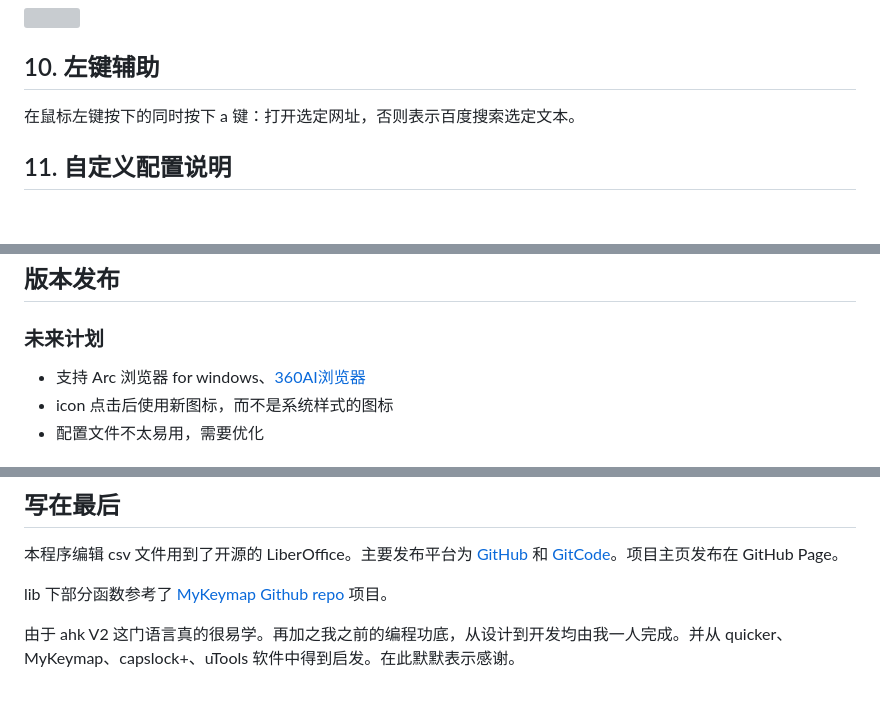
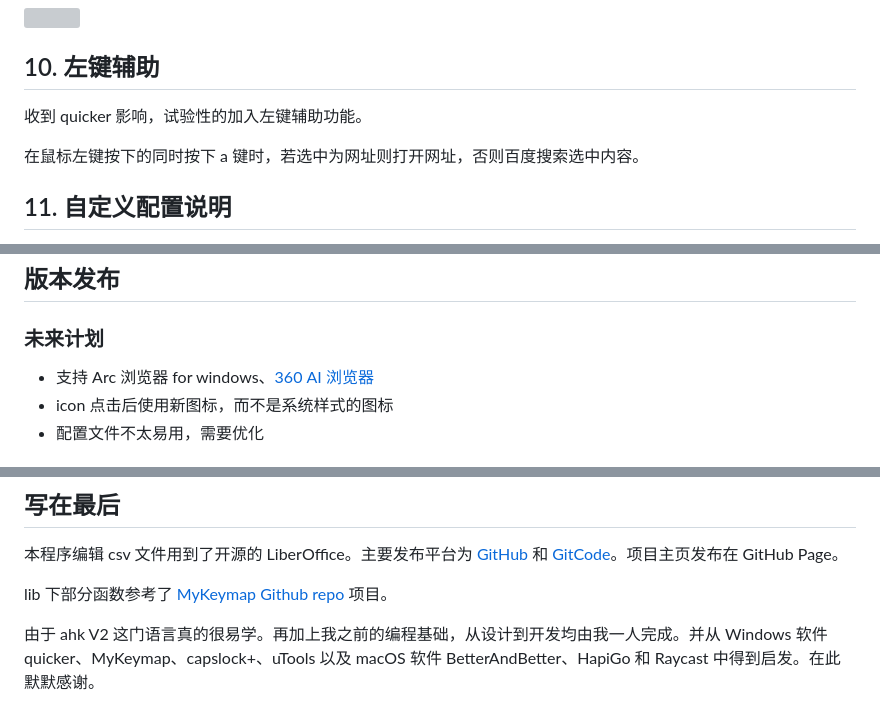
Before and after one commit to acc8226/jiejian, a Markdown page: README.md, 3 parts joined by grey strips. Drawn GitHub-style; blank space fills up the shorter version; grey boxes are pictures that could not be loaded.

```diff
--- a/README.md
+++ b/README.md
@@ -196,7 +213,9 @@ data.csv 动态配置
 
 ## 10. 左键辅助
 
-在鼠标左键按下的同时按下 a 键：打开选定网址，否则表示百度搜索选定文本。
+收到 quicker 影响，试验性的加入左键辅助功能。
+
+在鼠标左键按下的同时按下 a 键时，若选中为网址则打开网址，否则百度搜索选中内容。
 
 ## 11. 自定义配置说明
 
@@ -239,7 +258,7 @@ app.csv 使用了正则表达式，需要使用者对正则有一定了解。主
 
 ### 未来计划
 
-* 支持 Arc 浏览器 for windows、[360AI浏览器](https://browser.360.cn/ai/)
+* 支持 Arc 浏览器 for windows、[360 AI 浏览器](https://browser.360.cn/ai/)
 * icon 点击后使用新图标，而不是系统样式的图标
 * 配置文件不太易用，需要优化
 
@@ -705,12 +736,12 @@ package.ahk 的设计思路：Ahk2Exe.exe 将 ahk 转化为 exe，期间使用 `
 
 lib 下部分函数参考了 [MyKeymap Github repo] 项目。
 
-由于 ahk V2 这门语言真的很易学。再加之我之前的编程功底，从设计到开发均由我一人完成。并从 quicker、MyKeymap、capslock+、uTools 软件中得到启发。在此默默表示感谢。
+由于 ahk V2 这门语言真的很易学。再加上我之前的编程基础，从设计到开发均由我一人完成。并从 Windows 软件 quicker、MyKeymap、capslock+、uTools 以及 macOS 软件 BetterAndBetter、HapiGo 和 Raycast 中得到启发。在此默默感谢。
 
   [MyKeymap]: https://xianyukang.com/MyKeymap.html '很屌的软件'
   [MyKeymap Github repo]: https://github.com/xianyukang/MyKeymap "感谢作者"
   [WGestures 1]: https://www.yingdev.com/projects/wgestures '一款很屌的免费鼠标手势'
   [WGestures 2]: https://www.yingdev.com/projects/wgestures2 "一款很屌的付费鼠标手势"
 
-  [bilibili 哔哩哔哩]: https://www.bilibili.com/ "哔哩哔哩"
-  [汽水音乐]: https://www.douyin.com/qishui "汽水音乐"
+  [bilibili 哔哩哔哩]: https://www.bilibili.com/ '哔哩哔哩'
+  [汽水音乐]: https://www.douyin.com/qishui '汽水音乐'
```
Also changed, not shown: other parts of README.md (+37 -8 lines).
